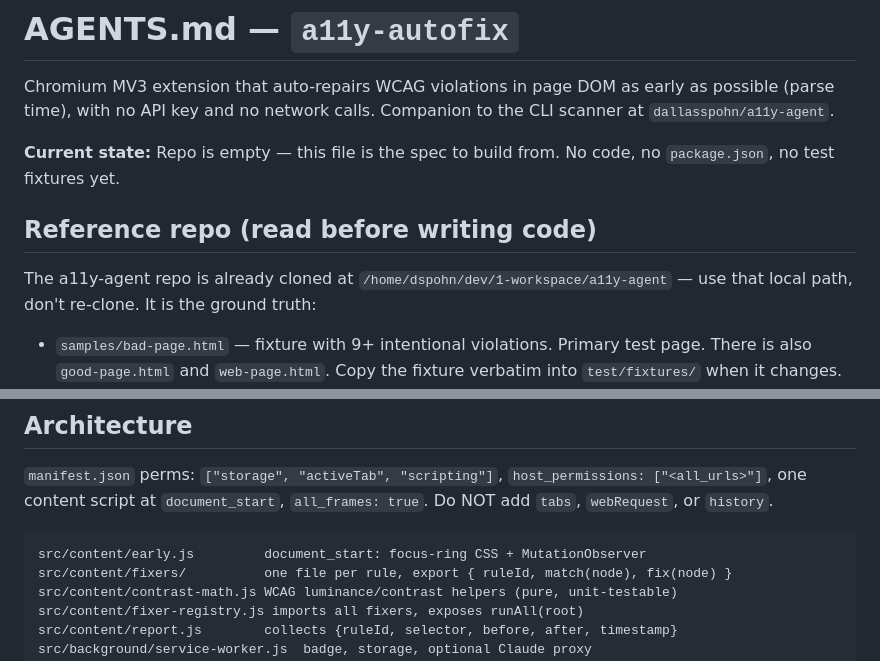
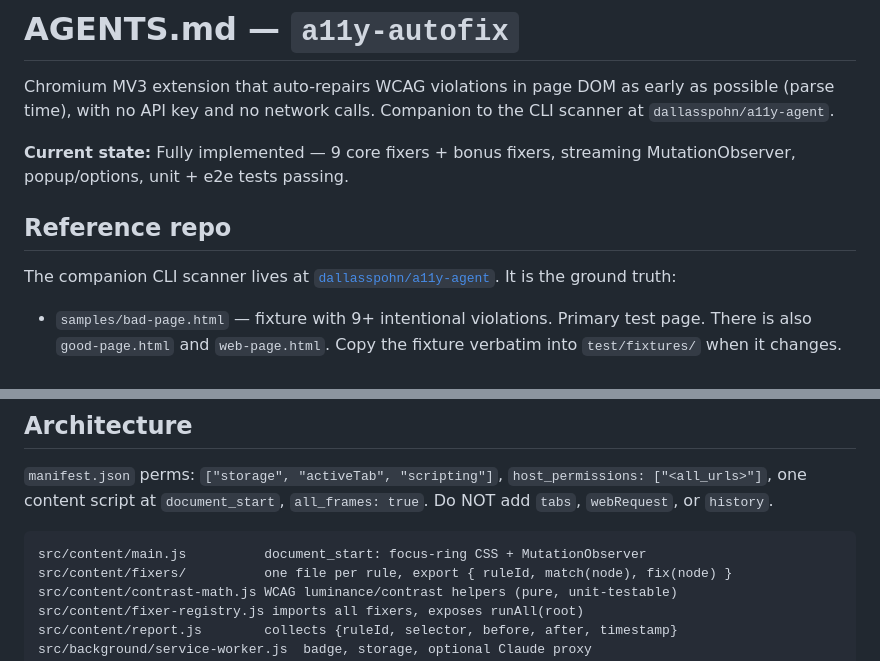
Before and after one commit to dallasspohn/a11y-agent-chrome-plugin, a Markdown page: AGENTS.md, 2 parts joined by grey strips. GitHub-like rendering.

Commit message:
Fix stale AGENTS.md — update status and entry point
- Change 'Repo is empty' to 'Fully implemented'
- Remove hardcoded local path, link to GitHub repo instead
- Fix entry point: early.js → main.js

````diff
--- a/AGENTS.md
+++ b/AGENTS.md
@@ -2,11 +2,11 @@
 
 Chromium MV3 extension that auto-repairs WCAG violations in page DOM as early as possible (parse time), with no API key and no network calls. Companion to the CLI scanner at `dallasspohn/a11y-agent`.
 
-**Current state:** Repo is empty — this file is the spec to build from. No code, no `package.json`, no test fixtures yet.
+**Current state:** Fully implemented — 9 core fixers + bonus fixers, streaming MutationObserver, popup/options, unit + e2e tests passing.
 
-## Reference repo (read before writing code)
+## Reference repo
 
-The a11y-agent repo is already cloned at `/home/dspohn/dev/1-workspace/a11y-agent` — use that local path, don't re-clone. It is the ground truth:
+The companion CLI scanner lives at [`dallasspohn/a11y-agent`](https://github.com/dallasspohn/a11y-agent). It is the ground truth:
 
 - `samples/bad-page.html` — fixture with 9+ intentional violations. Primary test page. There is also `good-page.html` and `web-page.html`. Copy the fixture verbatim into `test/fixtures/` when it changes.
 - `src/scan.js` — CLI pipeline (Playwright → axe-core → Claude). Its `--json` output is the interchange format: violations are raw axe-core objects with `id`, `impact` (`critical|serious|moderate|minor`), `help`, and `node.target` (CSS selector array). Impact palette is that same 4-level chalk scheme. JSON goes to stdout, status/debug to stderr.
@@ -27,7 +27,7 @@ The a11y-agent repo is already cloned at `/home/dspohn/dev/1-workspace/a11y-agen
 `manifest.json` perms: `["storage", "activeTab", "scripting"]`, `host_permissions: ["<all_urls>"]`, one content script at `document_start`, `all_frames: true`. Do NOT add `tabs`, `webRequest`, or `history`.
 
 ```
-src/content/early.js         document_start: focus-ring CSS + MutationObserver
+src/content/main.js          document_start: focus-ring CSS + MutationObserver
 src/content/fixers/          one file per rule, export { ruleId, match(node), fix(node) }
 src/content/contrast-math.js WCAG luminance/contrast helpers (pure, unit-testable)
 src/content/fixer-registry.js imports all fixers, exposes runAll(root)
````
